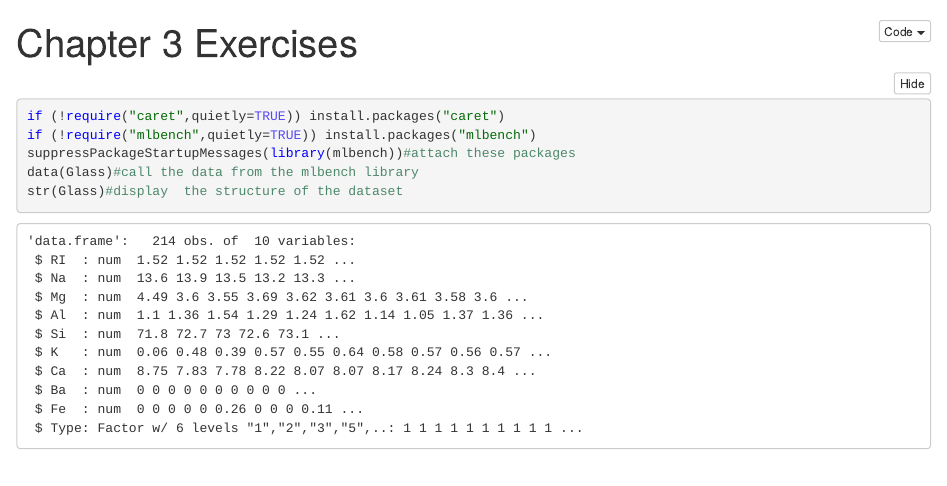
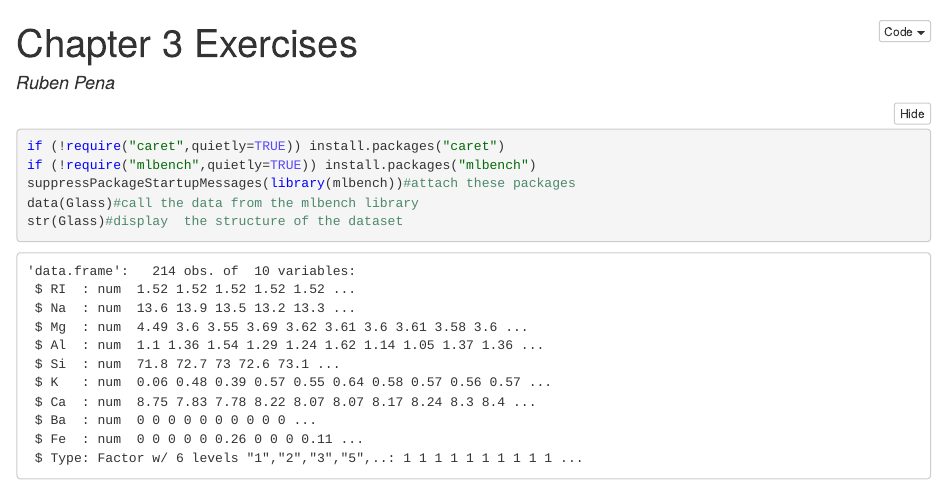
Before and after one commit to rjpena/MA5790, an R Markdown document (Homework1/Homework1.Rmd): the page in a window 1100 px wide, from its top. The pictures show the output file Homework1/Homework1.nb.html that the author committed with the source, opened offline.

Commit message:
updated director for hw1

````diff
--- a/Homework1/Homework1.Rmd
+++ b/Homework1/Homework1.Rmd
@@ -1,5 +1,6 @@
 ---
 title: "Chapter 3 Exercises"
+author: "Ruben Pena"
 output: html_notebook
 ---
 ```{r}
````
Also changed, not shown: Homework1/Homework1.nb.html.
